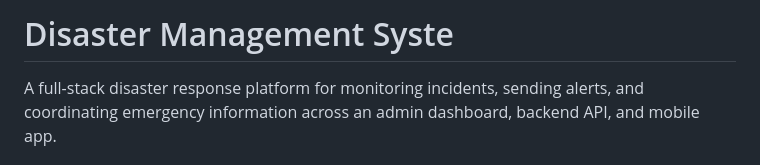
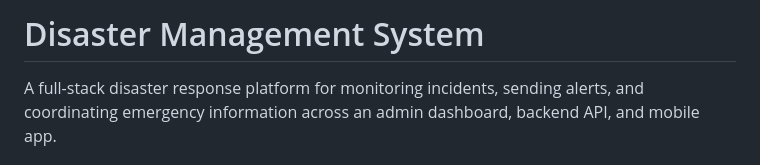
Before and after one commit to MeetKaushikSharma/Disaster-Management, a Markdown page: README.md, the part around the change. Drawn GitHub-style.

Commit message:
Fix typo in project title in README.md

```diff
--- a/README.md
+++ b/README.md
@@ -1,4 +1,4 @@
-# Disaster Management Syste
+# Disaster Management System
 
 A full-stack disaster response platform for monitoring incidents, sending alerts, and coordinating emergency information across an admin dashboard, backend API, and mobile app.
 
```
